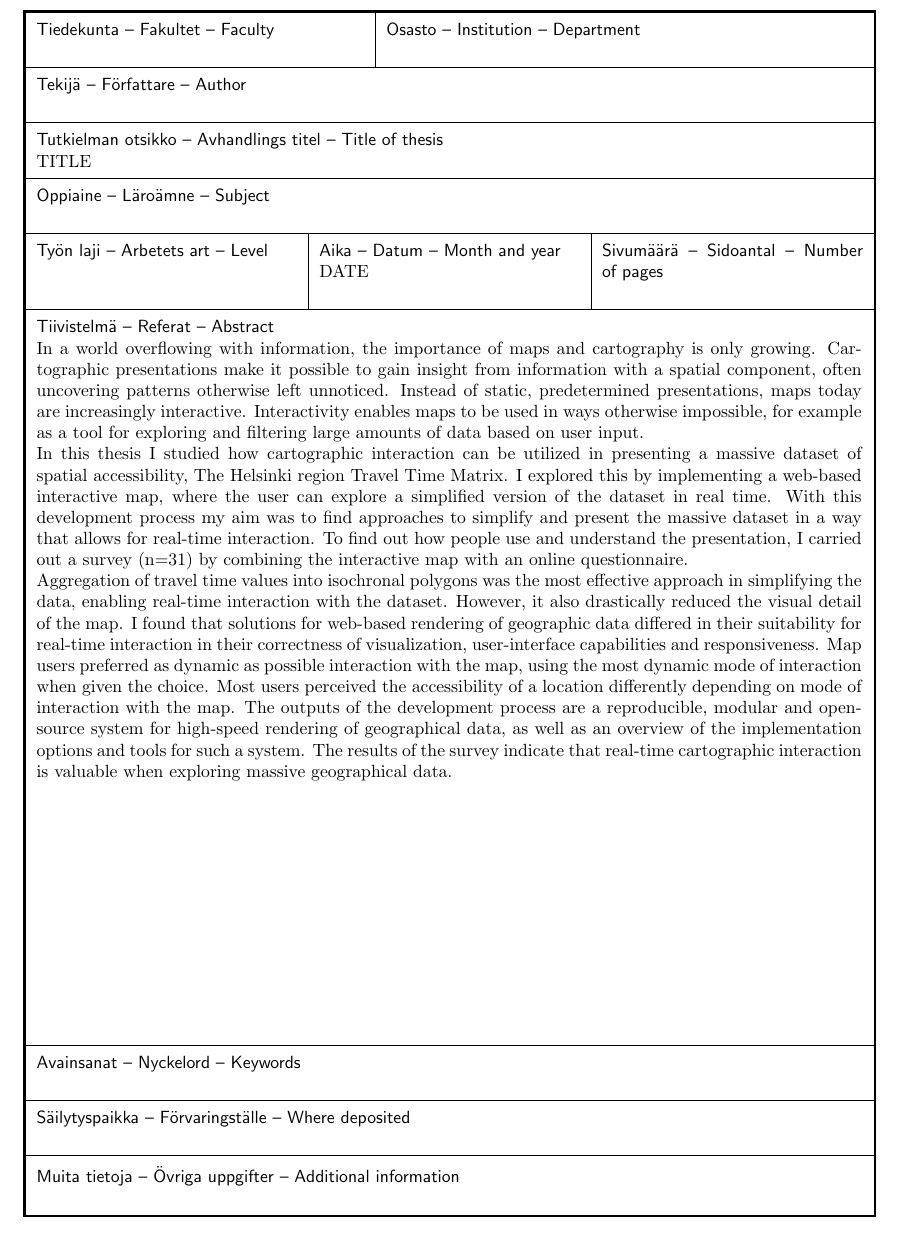
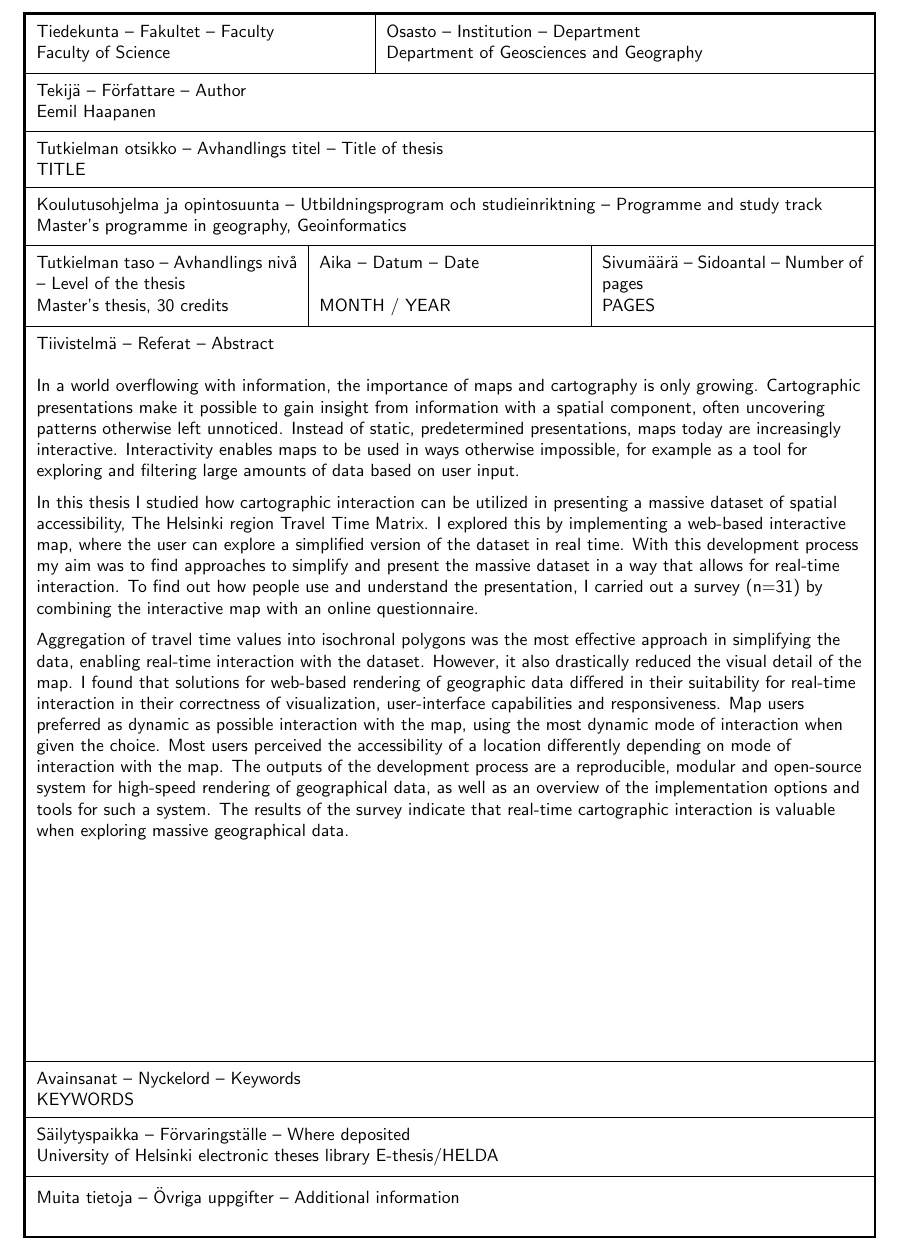
Before and after one commit to eemilhaa/thesis, a LaTeX thesis (thesis/main.tex, which reads thesis/sections/abstract.tex): part of page 2 of 48, cut so that both start at the same text. Compiled offline with pdfLaTeX.

Commit message:
format abstract

```diff
--- a/thesis/main.tex
+++ b/thesis/main.tex
@@ -83,6 +83,8 @@
 
 \pagenumbering{gobble}
 
+\sffamily  % sans serif for title page & abstract
+
 \include{sections/title_page}
 \include{sections/abstract}
 % \newpage
--- a/thesis/sections/abstract.tex
+++ b/thesis/sections/abstract.tex
@@ -39,32 +41,66 @@
     is valuable when exploring massive geographical data.
 }
 
-\thispagestyle{empty}
 \begin{spacing}{1}
     \footnotesize
 
     \begin{tabularx}{\linewidth}{|S{X}S{X}|S{X}|S{X}|S{X}|S{X}|}
         \Xhline{3\arrayrulewidth}
-        \multicolumn{3}{?>{\hsize=\dimexpr3\hsize-+3\tabcolsep\relax}S{X}|}{\textsf{Tiedekunta -- Fakultet -- Faculty}\newline } & %
-        \multicolumn{3}{>{\hsize=\dimexpr3\hsize-+3\tabcolsep\relax}S{X}?}{\textsf{Osasto -- Institution -- Department}\newline} \TBstrut \\
+        \multicolumn{3}{?>{\hsize=\dimexpr3\hsize-+3\tabcolsep\relax}S{X}|}{
+            Tiedekunta -- Fakultet -- Faculty \newline
+            Faculty of Science
+        } &
+        \multicolumn{3}{>{\hsize=\dimexpr3\hsize-+3\tabcolsep\relax}S{X}?}{
+            Osasto -- Institution -- Department \newline
+            Department of Geosciences and Geography
+        } \\
         \hline
-        \multicolumn{6}{?>{\hsize=\dimexpr6\hsize-+6\tabcolsep\relax}S{X}?}{\textsf{Tekijä -- Författare -- Author}\newline} \TBstrut \\
+        \multicolumn{6}{?>{\hsize=\dimexpr6\hsize-+6\tabcolsep\relax}S{X}?}{
+            Tekijä -- Författare -- Author \newline
+            Eemil Haapanen
+        } \\
         \hline
-        \multicolumn{6}{?>{\hsize=\dimexpr6\hsize+10\tabcolsep\relax}S{X}?}{\textsf{Tutkielman otsikko  --  Avhandlings titel -- Title of thesis}\newline \space TITLE} \TBstrut \\
+        \multicolumn{6}{?>{\hsize=\dimexpr6\hsize+10\tabcolsep\relax}S{X}?}{
+            Tutkielman otsikko  --  Avhandlings titel -- Title of thesis \newline
+            TITLE
+        } \\
         \hline
-        \multicolumn{6}{?>{\hsize=\dimexpr6\hsize-+6\tabcolsep\relax}S{X}?}{\textsf{Oppiaine  -- Läroämne -- Subject}\newline } \TBstrut \\
+        \multicolumn{6}{?>{\hsize=\dimexpr6\hsize+10\tabcolsep\relax}S{X}?}{
+            Koulutusohjelma ja opintosuunta  -- Utbildningsprogram och studieinriktning -- Programme and study track \newline
+            Master's programme in geography, Geoinformatics
+        } \\
         \hline
-        \multicolumn{2}{?>{\hsize=\dimexpr2\hsize + 2\tabcolsep\relax} S{X}|}{\textsf{Työn laji -- Arbetets art -- Level}\newline} & %
-        \multicolumn{2}{>{\hsize=\dimexpr2\hsize + 2\tabcolsep\relax} S{X}|} {\textsf{Aika -- Datum -- Month and year}\newline DATE} & %
-        \multicolumn{2}{>{\hsize=\dimexpr2\hsize + 2\tabcolsep\relax} S{X}?} {\textsf{Sivumäärä --  Sidoantal -- Number of pages}\newline} \TBstrut \\
+        \multicolumn{2}{?>{\hsize=\dimexpr2\hsize+2\tabcolsep\relax} S{X}|}{
+            Tutkielman taso -- Avhandlings nivå -- Level of the thesis \newline
+            Master's thesis, 30 credits
+        } &
+        \multicolumn{2}{>{\hsize=\dimexpr2\hsize+2\tabcolsep\relax} S{X}|} {
+            Aika -- Datum -- Date \newline \newline
+            MONTH / YEAR
+        } &
+        \multicolumn{2}{>{\hsize=\dimexpr2\hsize+2\tabcolsep\relax} S{X}?} {
+            Sivumäärä --  Sidoantal -- Number of pages \newline
+            PAGES
+        } \\
         \hline
-        \multicolumn{6}{?>{\hsize=\dimexpr6\hsize+10\tabcolsep\relax} S{X}?} {\textsf{Tiivistelmä -- Referat -- Abstract}\newline \myabstract} \\ [400pt]
+        \multicolumn{6}{?>{\hsize=\dimexpr6\hsize+10\tabcolsep\relax} S{X}?} {
+            Tiivistelmä -- Referat -- Abstract \newline \newline
+            \myabstract
+        } \\ [400pt]
         \hline
-        \multicolumn{6}{?>{\hsize=\dimexpr6\hsize+10\tabcolsep\relax} S{X}?}{\textsf{Avainsanat -- Nyckelord -- Keywords}\newline} \TBstrut \\
+        \multicolumn{6}{?>{\hsize=\dimexpr6\hsize+10\tabcolsep\relax} S{X}?}{
+            Avainsanat -- Nyckelord -- Keywords \newline
+            KEYWORDS
+        } \\
         \hline
-        \multicolumn{6}{?>{\hsize=\dimexpr6\hsize-+6\tabcolsep\relax} S{X}?}{\textsf{Säilytyspaikka -- Förvaringställe -- Where deposited}\newline} \TBstrut \\
+        \multicolumn{6}{?>{\hsize=\dimexpr6\hsize-+6\tabcolsep\relax} S{X}?}{
+            Säilytyspaikka -- Förvaringställe -- Where deposited \newline
+            University of Helsinki electronic theses library E-thesis/HELDA
+        } \\
         \hline
-        \multicolumn{6}{?>{\hsize=\dimexpr6\hsize-+6\tabcolsep\relax} S{X}?}{\textsf{Muita tietoja -- Övriga uppgifter -- Additional information}\newline} \TBstrut \\
+        \multicolumn{6}{?>{\hsize=\dimexpr6\hsize-+6\tabcolsep\relax} S{X}?}{
+            Muita tietoja -- Övriga uppgifter -- Additional information \newline
+        } \\
         \Xhline{3\arrayrulewidth}
     \end{tabularx}
 \end{spacing}
```
Also changed, not shown: thesis/main.tex (3 more changed lines), thesis/sections/abstract.tex (2 more changed lines).
